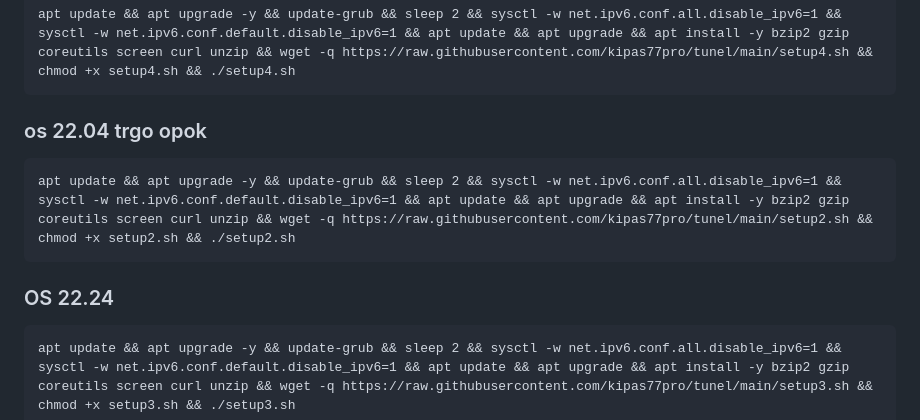
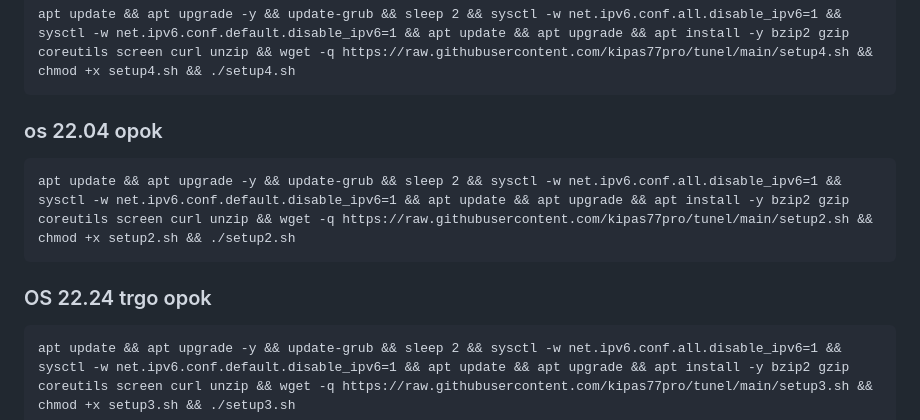
Before and after one commit to kipas77pro/tunel, a Markdown page: README.md, the part around the change. Rendered like a GitHub page.

`````diff
--- a/README.md
+++ b/README.md
@@ -21,12 +21,13 @@ apt update && apt upgrade -y && update-grub && sleep 2 && sysctl -w net.ipv6.con
 apt update && apt upgrade -y && update-grub && sleep 2 && sysctl -w net.ipv6.conf.all.disable_ipv6=1 && sysctl -w net.ipv6.conf.default.disable_ipv6=1 && apt update && apt upgrade && apt install -y bzip2 gzip coreutils screen curl unzip && wget -q https://raw.githubusercontent.com/kipas77pro/tunel/main/setup4.sh && chmod +x setup4.sh && ./setup4.sh
 ````
 
-### os 22.04 trgo opok
+### os 22.04 opok
 
 ````
 apt update && apt upgrade -y && update-grub && sleep 2 && sysctl -w net.ipv6.conf.all.disable_ipv6=1 && sysctl -w net.ipv6.conf.default.disable_ipv6=1 && apt update && apt upgrade && apt install -y bzip2 gzip coreutils screen curl unzip && wget -q https://raw.githubusercontent.com/kipas77pro/tunel/main/setup2.sh && chmod +x setup2.sh && ./setup2.sh
 ````
-### OS 22.24
+
+### OS 22.24 trgo opok
 
 ````
 apt update && apt upgrade -y && update-grub && sleep 2 && sysctl -w net.ipv6.conf.all.disable_ipv6=1 && sysctl -w net.ipv6.conf.default.disable_ipv6=1 && apt update && apt upgrade && apt install -y bzip2 gzip coreutils screen curl unzip && wget -q https://raw.githubusercontent.com/kipas77pro/tunel/main/setup3.sh && chmod +x setup3.sh && ./setup3.sh
`````
